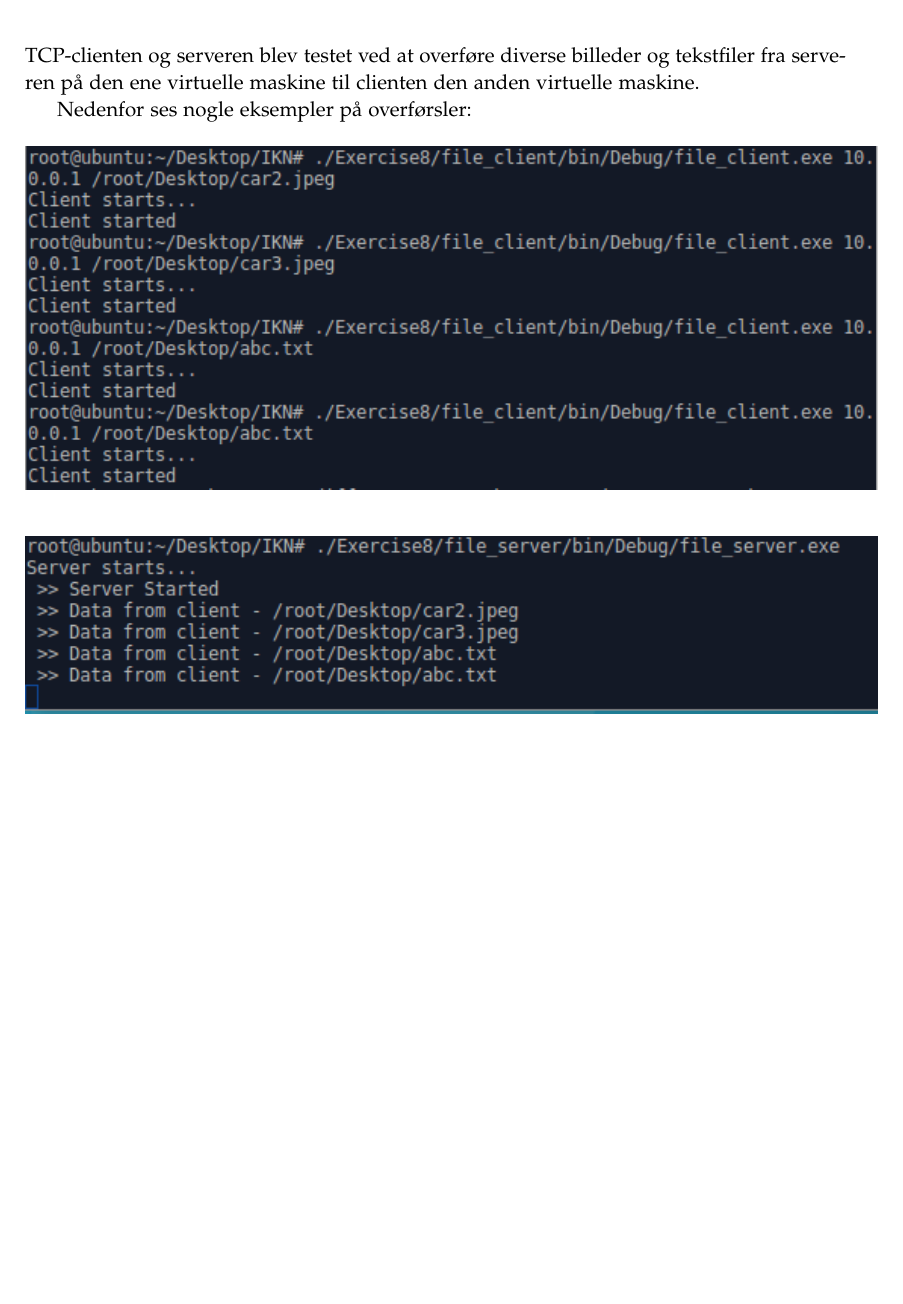
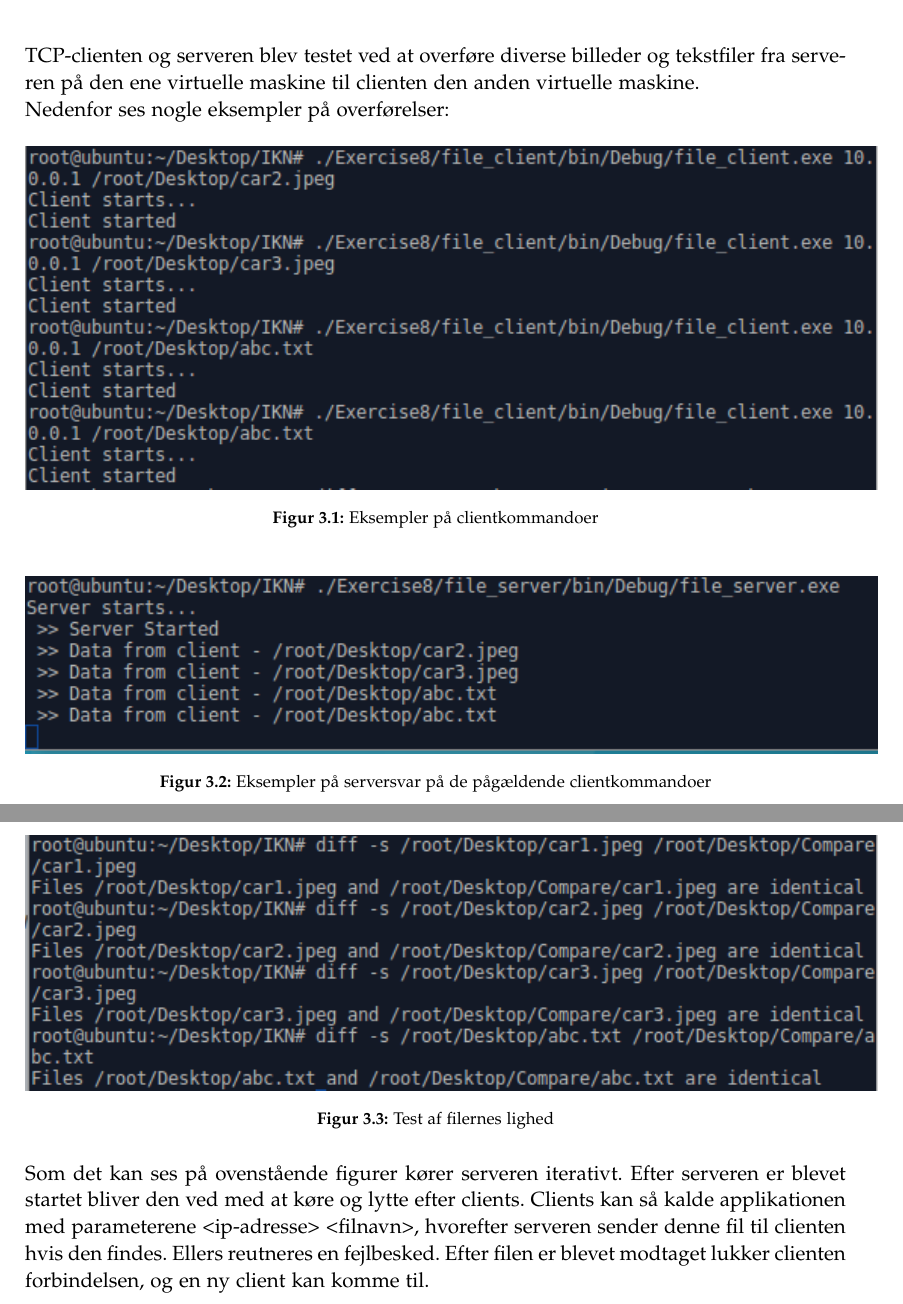
Before and after one commit to SimonThrane/IKN, a LaTeX thesis (Latex/master.tex, which reads Latex/sections/test.tex): part of page 6 of 8 before the commit and two parts of pages 6 and 7 of 8 after it, the two joined at a grey line, cut so that both start at the same text, the shorter picture padded with empty space. Compiled offline with pdfLaTeX.

Commit message:
Testafsnit skrevet

```diff
--- a/Latex/sections/test.tex
+++ b/Latex/sections/test.tex
@@ -1,19 +1,24 @@
 \chapter{Test af TCP-server og client}\label{ch:test}
 TCP-clienten og serveren blev testet ved at overføre diverse billeder og tekstfiler fra serveren på den ene virtuelle maskine til clienten den anden virtuelle maskine.
 
-Nedenfor ses nogle eksempler på overførsler:
+\noindent Nedenfor ses nogle eksempler på overførelser:
 
 		\begin{figure}[H]
 			\centering
 			\includegraphics[width=160mm]{figures/Clientstart.png}
+			\caption{Eksempler på clientkommandoer}
 		\end{figure}
 
 		\begin{figure}[H]
 			\centering
 			\includegraphics[width=160mm]{figures/Serverstart.png}
+			\caption{Eksempler på serversvar på de pågældende clientkommandoer}
 		\end{figure}
 
 		\begin{figure}[H]
 			\centering
 			\includegraphics[width=160mm]{figures/compare.png}
+			\caption{Test af filernes lighed}
 		\end{figure}
+
+\noindent Som det kan ses på ovenstående figurer kører serveren iterativt. Efter serveren er blevet startet bliver den ved med at køre og lytte efter clients. Clients kan så kalde applikationen med parameterene <ip-adresse> <filnavn>, hvorefter serveren sender denne fil til clienten hvis den findes. Ellers reutneres en fejlbesked. Efter filen er blevet modtaget lukker clienten forbindelsen, og en ny client kan komme til.
```
Also changed, not shown: Latex/master.pdf, 4 other files.
